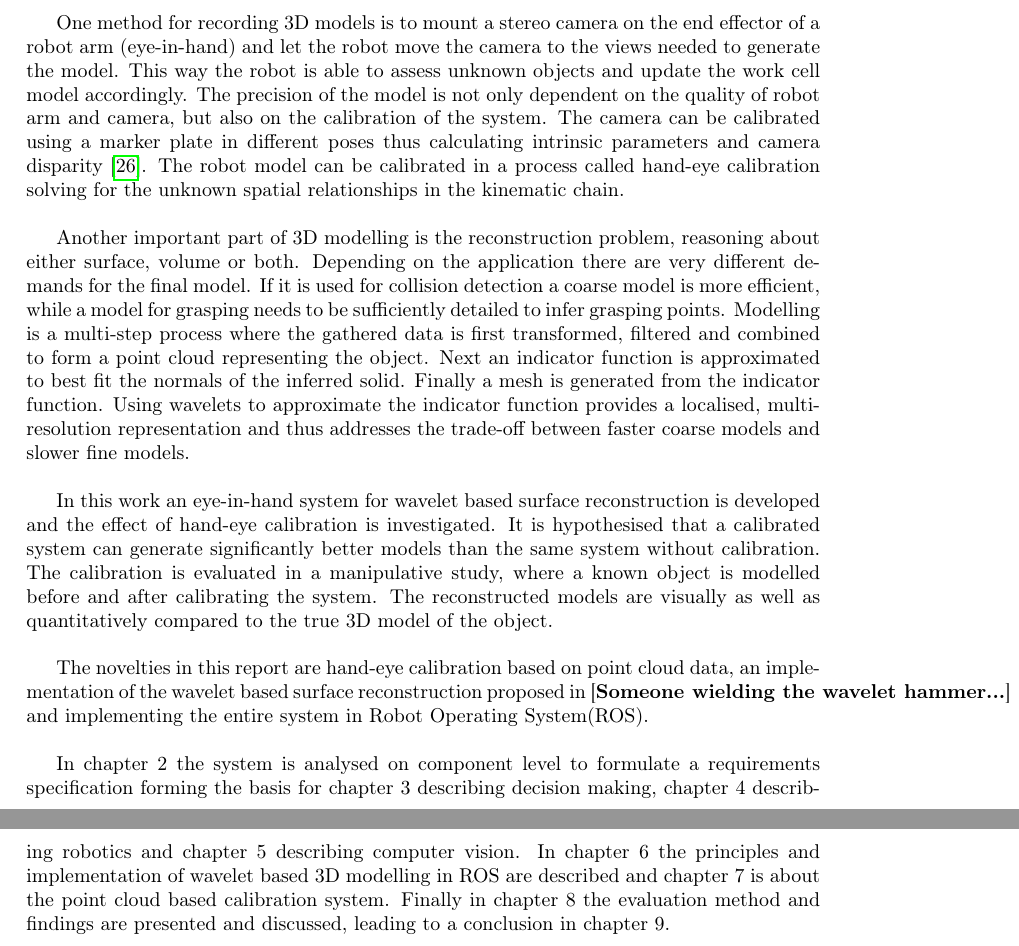
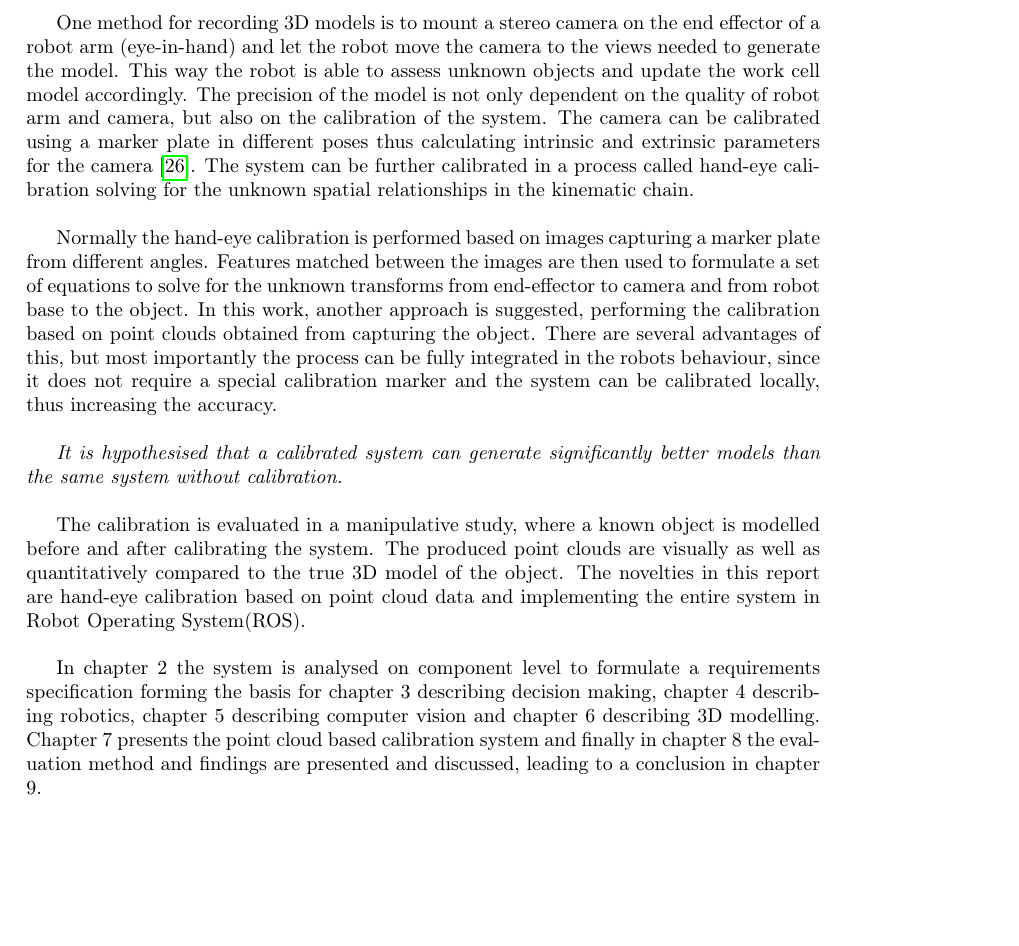
Before and after one commit to RobTek8Grp/RoVi-Report, a LaTeX thesis (main.tex, which reads content/01_introduction/introduction.tex): two parts of pages 8 and 9 of 43 before the commit and part of page 8 of 42 after it, the two joined at a grey line, cut so that both start at the same text, the shorter picture padded with empty space. Compiled offline with pdfLaTeX.

Commit message:
Updated to fit new agenda

```diff
--- a/content/01_introduction/introduction.tex
+++ b/content/01_introduction/introduction.tex
@@ -1,12 +1,14 @@
 \chapter{Introduction}
 Electronic representations of three-dimensional objects are of great importance to many applications. Often the 3D models are hand-build which can be a tedious and time consuming task thus making automatic modelling desirable. In robotics, models of the environment are used as a priori knowledge for collision checking. The problem with hand-build models is that they limit the application of robots to known environments. \\
 
-One method for recording 3D models is to mount a stereo camera on the end effector of a robot arm (eye-in-hand) and let the robot move the camera to the views needed to generate the model. This way the robot is able to assess unknown objects and update the work cell model accordingly. The precision of the model is not only dependent on the quality of robot arm and camera, but also on the calibration of the system. The camera can be calibrated using a marker plate in different poses thus calculating intrinsic parameters and camera disparity \cite{Zhang2000}. The robot model can be calibrated in a process called hand-eye calibration solving for the unknown spatial relationships in the kinematic chain.\\
+One method for recording 3D models is to mount a stereo camera on the end effector of a robot arm (eye-in-hand) and let the robot move the camera to the views needed to generate the model. This way the robot is able to assess unknown objects and update the work cell model accordingly. The precision of the model is not only dependent on the quality of robot arm and camera, but also on the calibration of the system. The camera can be calibrated using a marker plate in different poses thus calculating intrinsic and extrinsic parameters for the camera \cite{Zhang2000}. The system can be further calibrated in a process called hand-eye calibration solving for the unknown spatial relationships in the kinematic chain.\\
 
-Another important part of 3D modelling is the reconstruction problem, reasoning about either surface, volume or both. Depending on the application there are very different demands for the final model. If it is used for collision detection a coarse model is more efficient, while a model for grasping needs to be sufficiently detailed to infer grasping points. Modelling is a multi-step process where the gathered data is first transformed, filtered and combined to form a point cloud representing the object. Next an indicator function is approximated to best fit the normals of the inferred solid. Finally a mesh is generated from the indicator function. Using wavelets to approximate the indicator function provides a localised, multi-resolution representation and thus addresses the trade-off between faster coarse models and slower fine models.\\
+%Another important part of 3D modelling is the reconstruction problem, reasoning about either surface, volume or both. Depending on the application there are very different demands for the final model. If it is used for collision detection a coarse model is more efficient, while a model for grasping needs to be sufficiently detailed to infer grasping points. Modelling is a multi-step process where the gathered data is first transformed, filtered and combined to form a point cloud representing the object. Next an indicator function is approximated to best fit the normals of the inferred solid. Finally a mesh is generated from the indicator function. Using wavelets to approximate the indicator function provides a localised, multi-resolution representation and thus addresses the trade-off between faster coarse models and slower fine models.\\
 
-In this work an eye-in-hand system for wavelet based surface reconstruction is developed and the effect of hand-eye calibration is investigated. It is hypothesised that a calibrated system can generate significantly better models than the same system without calibration. The calibration is evaluated in a manipulative study, where a known object is modelled before and after calibrating the system. The reconstructed models are visually as well as quantitatively compared to the true 3D model of the object. \\
+Normally the hand-eye calibration is performed based on images capturing a marker plate from different angles. Features matched between the images are then used to formulate a set of equations to solve for the unknown transforms from end-effector to camera and from robot base to the object. In this work, another approach is suggested, performing the calibration based on point clouds obtained from capturing the object. There are several advantages of this, but most importantly the process can be fully integrated in the robots behaviour, since it does not require a special calibration marker and the system can be calibrated locally, thus increasing the accuracy.\\
 
-The novelties in this report are hand-eye calibration based on point cloud data, an implementation of the wavelet based surface reconstruction proposed in \cite{Someone wielding the wavelet hammer...} and implementing the entire system in Robot Operating System(ROS).\\
+\textit{It is hypothesised that a calibrated system can generate significantly better models than the same system without calibration.} \\
 
-In chapter 2 the system is analysed on component level to formulate a requirements specification forming the basis for chapter 3 describing decision making, chapter 4 describing robotics and chapter 5 describing computer vision. In chapter 6 the principles and implementation of wavelet based 3D modelling in ROS are described and chapter 7 is about the point cloud based calibration system. Finally in chapter 8 the evaluation method and findings are presented and discussed, leading to a conclusion in chapter 9.
+The calibration is evaluated in a manipulative study, where a known object is modelled before and after calibrating the system. The produced point clouds are visually as well as quantitatively compared to the true 3D model of the object. The novelties in this report are hand-eye calibration based on point cloud data and implementing the entire system in Robot Operating System(ROS).\\
+
+In chapter 2 the system is analysed on component level to formulate a requirements specification forming the basis for chapter 3 describing decision making, chapter 4 describing robotics, chapter 5 describing computer vision and chapter 6 describing 3D modelling. Chapter 7 presents the point cloud based calibration system and finally in chapter 8 the evaluation method and findings are presented and discussed, leading to a conclusion in chapter 9.
```
